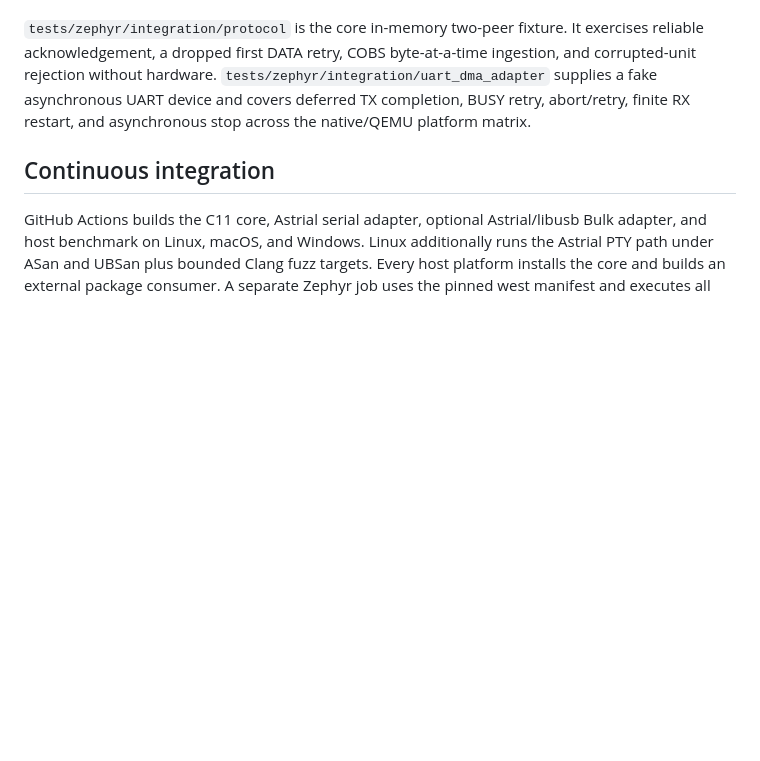
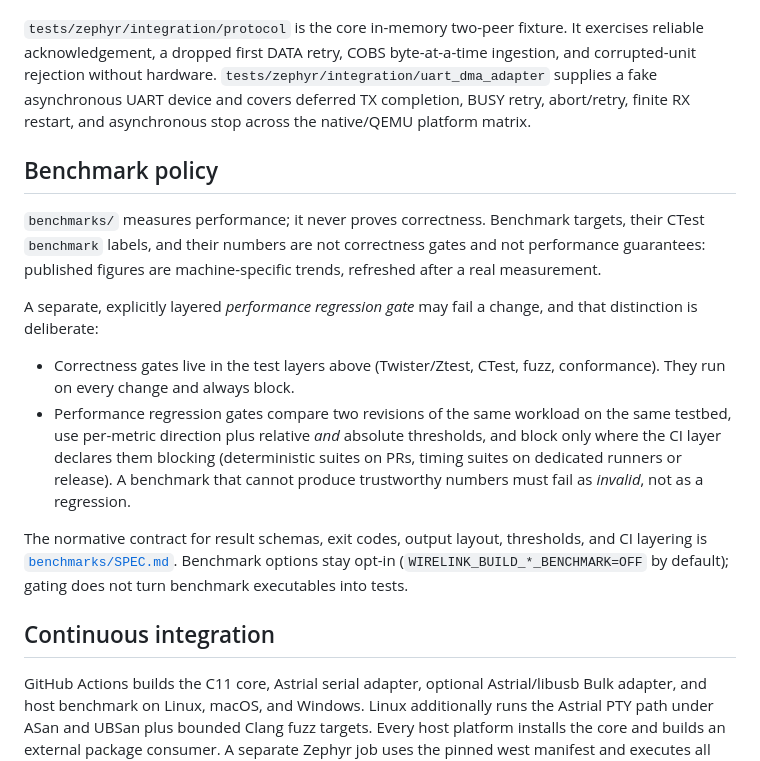
Before and after one commit to starwey604/wirelink, a Markdown page: docs/development.md, the part around the change. GitHub-like rendering; blank space fills up the shorter version.

Commit message:
docs(bench): add benchmark regression policy and SPEC

```diff
--- a/docs/development.md
+++ b/docs/development.md
@@ -450,6 +450,30 @@ byte-at-a-time ingestion, and corrupted-unit rejection without hardware.
 device and covers deferred TX completion, BUSY retry, abort/retry, finite RX
 restart, and asynchronous stop across the native/QEMU platform matrix.
 
+## Benchmark policy
+
+`benchmarks/` measures performance; it never proves correctness. Benchmark
+targets, their CTest `benchmark` labels, and their numbers are not
+correctness gates and not performance guarantees: published figures are
+machine-specific trends, refreshed after a real measurement.
+
+A separate, explicitly layered *performance regression gate* may fail a
+change, and that distinction is deliberate:
+
+- Correctness gates live in the test layers above (Twister/Ztest, CTest,
+  fuzz, conformance). They run on every change and always block.
+- Performance regression gates compare two revisions of the same workload on
+  the same testbed, use per-metric direction plus relative *and* absolute
+  thresholds, and block only where the CI layer declares them blocking
+  (deterministic suites on PRs, timing suites on dedicated runners or
+  release). A benchmark that cannot produce trustworthy numbers must fail as
+  *invalid*, not as a regression.
+
+The normative contract for result schemas, exit codes, output layout,
+thresholds, and CI layering is [`benchmarks/SPEC.md`](../benchmarks/SPEC.md).
+Benchmark options stay opt-in (`WIRELINK_BUILD_*_BENCHMARK=OFF` by default);
+gating does not turn benchmark executables into tests.
+
 ## Continuous integration
 
 GitHub Actions builds the C11 core, Astrial serial adapter, optional
```
Also changed, not shown: benchmarks/SPEC-cn.md (added, +193 -0 lines), benchmarks/SPEC.md (added, +203 -0 lines).
